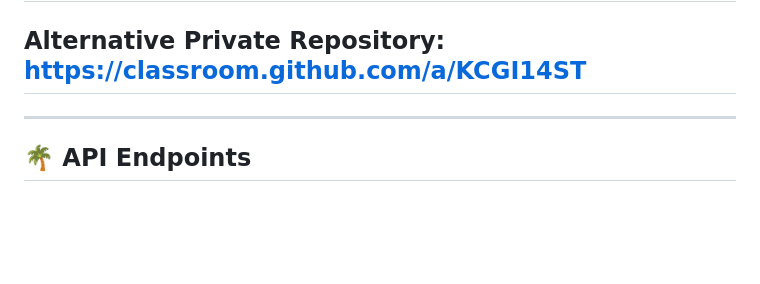
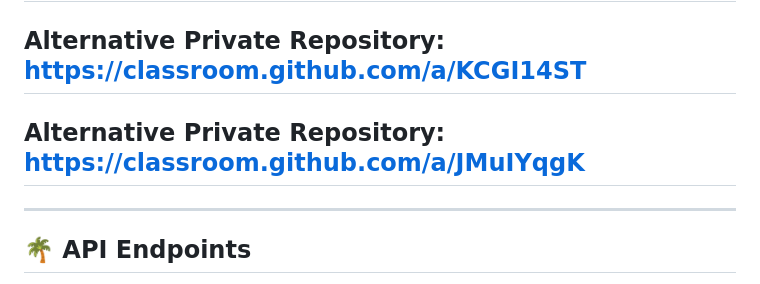
Before and after one commit to tuser579/Assignment-B12A06-Green-Earth, a Markdown page: README.md, the part around the change. Rendered like a GitHub page; blank space fills up the shorter version.

Commit message:
alternative private repository included

```diff
--- a/README.md
+++ b/README.md
@@ -13,6 +13,8 @@
 ## Private Repository: https://classroom.github.com/a/nVZrg5R9
 
 ## Alternative Private Repository: https://classroom.github.com/a/KCGI14ST
+
+## Alternative Private Repository: https://classroom.github.com/a/JMuIYqgK
 
 
 ---
```
